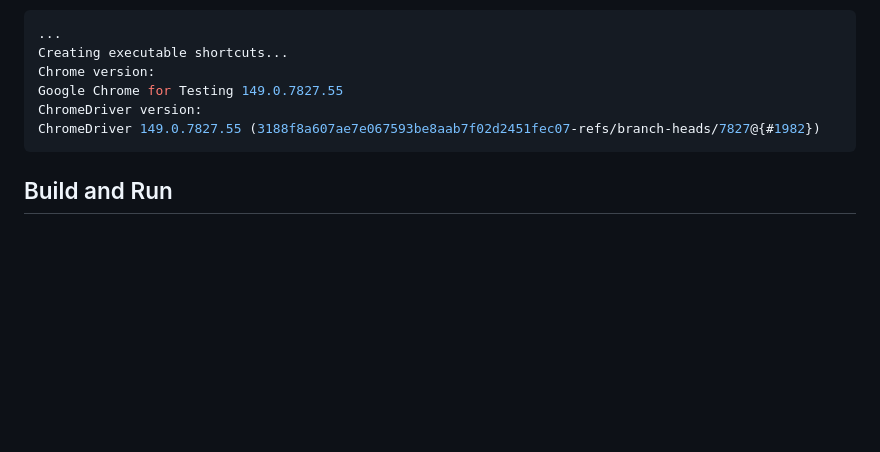
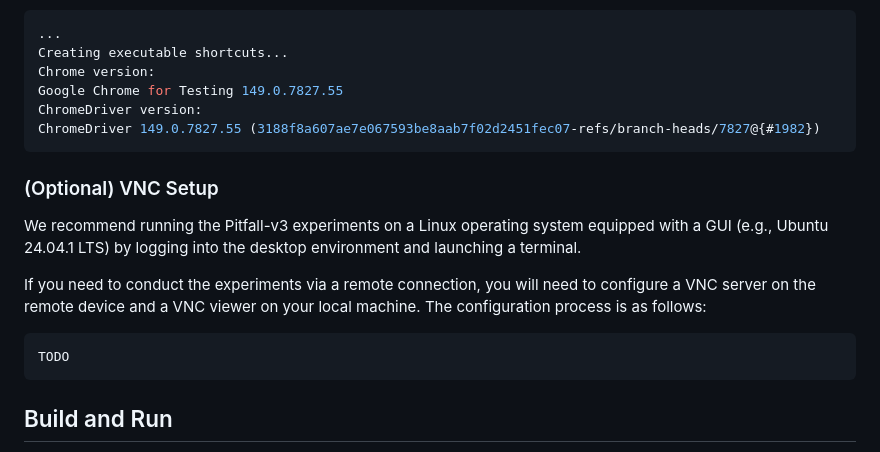
Before and after one commit to cliu2025/pitfall, a Markdown page: README.md, the part around the change. Drawn GitHub-style; blank space fills up the shorter version.

````diff
--- a/README.md
+++ b/README.md
@@ -106,6 +106,16 @@ ChromeDriver version:
 ChromeDriver 149.0.7827.55 (3188f8a607ae7e067593be8aab7f02d2451fec07-refs/branch-heads/7827@{#1982})
 ```
 
+### (Optional) VNC Setup
+
+We recommend running the Pitfall-v3 experiments on a Linux operating system equipped with a GUI (e.g., Ubuntu 24.04.1 LTS) by logging into the desktop environment and launching a terminal.
+
+If you need to conduct the experiments via a remote connection, you will need to configure a VNC server on the remote device and a VNC viewer on your local machine. The configuration process is as follows:
+
+```shell
+TODO
+```
+
 ## Build and Run
 
 Activate the created Python virtual environment:：
````
